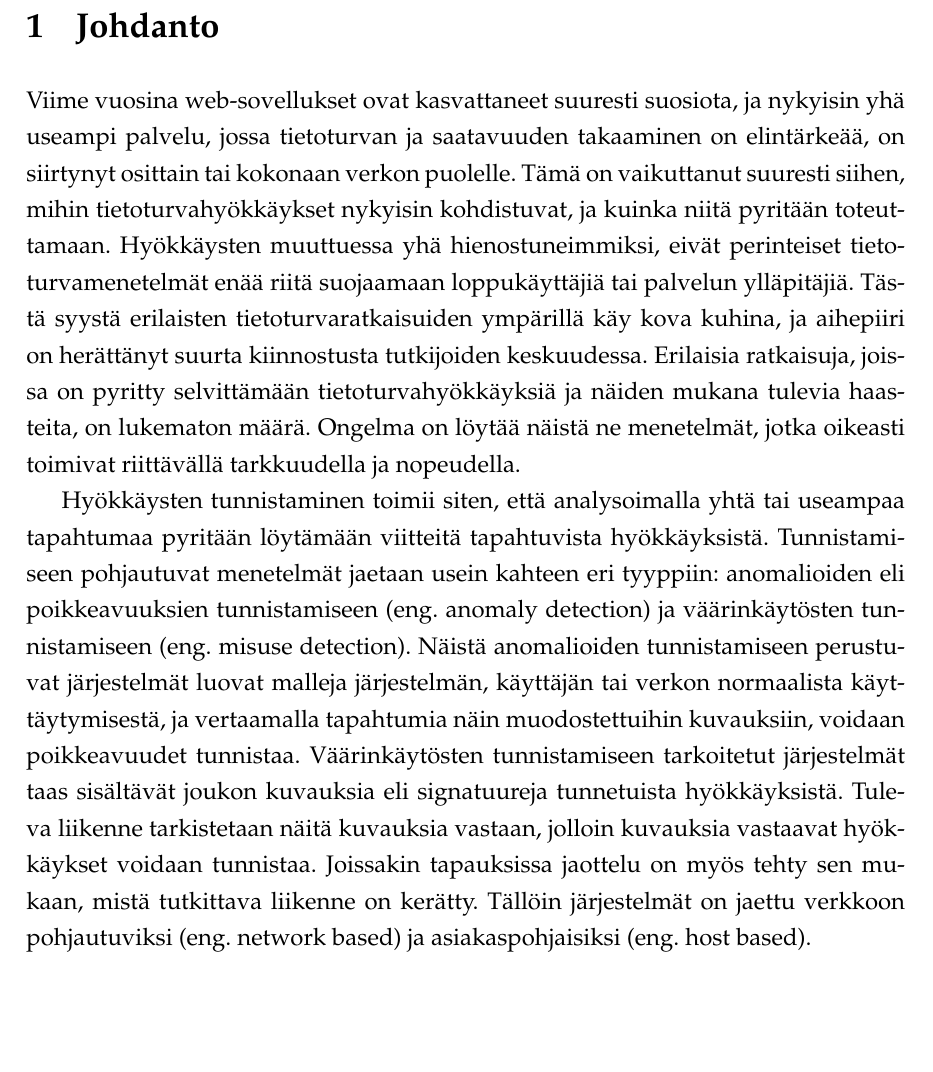
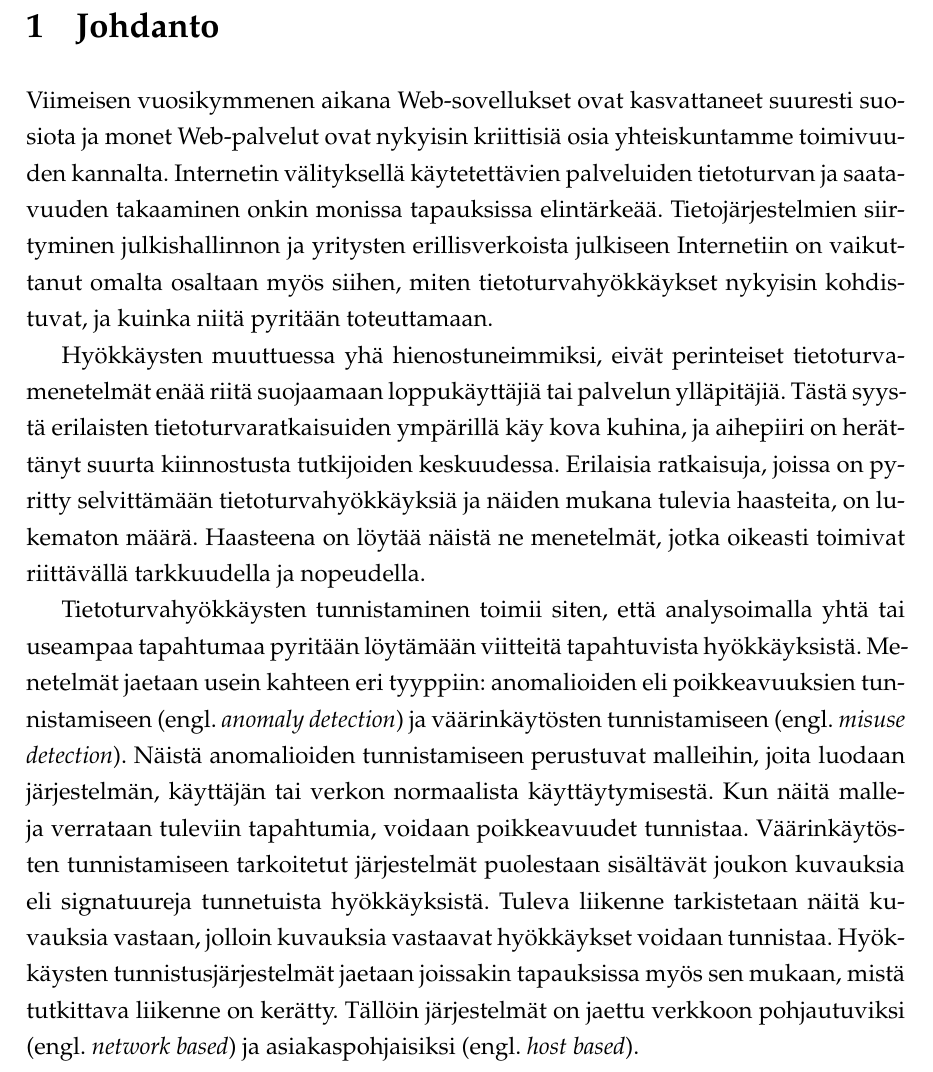
Before and after one commit to zouppen/gradu, a LaTeX thesis (rakenne.tex, which reads johdanto.tex): part of page 8 of 85, cut so that both start at the same text, the shorter picture padded with empty space. Compiled offline with pdfLaTeX.

Commit message:
Johdanto oikoluettu.

```diff
--- a/johdanto.tex
+++ b/johdanto.tex
@@ -2,15 +2,15 @@
 
 \chapter{Johdanto}
 
-Viime vuosina web-sovellukset ovat kasvattaneet suuresti suosiota, ja nykyisin yhä useampi palvelu, jossa tietoturvan ja saatavuuden takaaminen on elintärkeää, on siirtynyt osittain tai kokonaan
-verkon puolelle. Tämä on vaikuttanut suuresti siihen, mihin tietoturvahyökkäykset nykyisin kohdistuvat, ja kuinka niitä pyritään toteuttamaan. Hyökkäysten muuttuessa yhä hienostuneimmiksi,
+Viimeisen vuosikymmenen aikana Web-sovellukset ovat kasvattaneet suuresti suosiota ja monet Web-palvelut ovat nykyisin kriittisiä osia yhteiskuntamme toimivuuden kannalta. Internetin välityksellä käytetettävien palveluiden tietoturvan ja saatavuuden takaaminen onkin monissa tapauksissa elintärkeää. Tietojärjestelmien siirtyminen julkishallinnon ja yritysten erillisverkoista julkiseen Internetiin on vaikuttanut omalta osaltaan myös siihen, miten tietoturvahyökkäykset nykyisin kohdistuvat, ja kuinka niitä pyritään toteuttamaan.
+
+Hyökkäysten muuttuessa yhä hienostuneimmiksi,
 eivät perinteiset tietoturvamenetelmät enää riitä suojaamaan loppukäyttäjiä tai palvelun ylläpitäjiä. Tästä syystä erilaisten tietoturvaratkaisuiden ympärillä käy kova kuhina, ja aihepiiri
 on herättänyt suurta kiinnostusta tutkijoiden keskuudessa. Erilaisia ratkaisuja, joissa on pyritty selvittämään tietoturvahyökkäyksiä ja näiden mukana tulevia haasteita, on lukematon määrä.
-Ongelma on löytää näistä ne menetelmät, jotka oikeasti toimivat riittävällä tarkkuudella ja nopeudella.
+Haasteena on löytää näistä ne menetelmät, jotka oikeasti toimivat riittävällä tarkkuudella ja nopeudella.
 
-Hyökkäysten tunnistaminen toimii siten, että analysoimalla yhtä tai useampaa tapahtumaa pyritään löytämään viitteitä tapahtuvista hyökkäyksistä. Tunnistamiseen pohjautuvat menetelmät jaetaan usein
-kahteen eri tyyppiin: anomalioiden eli poikkeavuuksien tunnistamiseen (eng. anomaly detection) ja väärinkäytösten tunnistamiseen (eng. misuse detection). Näistä anomalioiden tunnistamiseen perustuvat
-järjestelmät luovat malleja järjestelmän, käyttäjän tai verkon normaalista käyttäytymisestä, ja vertaamalla tapahtumia näin muodostettuihin kuvauksiin, voidaan poikkeavuudet tunnistaa. Väärinkäytösten
-tunnistamiseen tarkoitetut järjestelmät taas sisältävät joukon kuvauksia eli signatuureja tunnetuista hyökkäyksistä. Tuleva liikenne tarkistetaan näitä kuvauksia vastaan, jolloin kuvauksia vastaavat
-hyökkäykset voidaan tunnistaa. Joissakin tapauksissa jaottelu on myös tehty sen mukaan, mistä tutkittava liikenne on kerätty. Tällöin järjestelmät on jaettu verkkoon pohjautuviksi (eng. network based)
-ja asiakaspohjaisiksi (eng. host based).
+Tietoturvahyökkäysten tunnistaminen toimii siten, että analysoimalla yhtä tai useampaa tapahtumaa pyritään löytämään viitteitä tapahtuvista hyökkäyksistä. Menetelmät jaetaan usein
+kahteen eri tyyppiin: anomalioiden eli poikkeavuuksien tunnistamiseen (engl. \textit{anomaly detection}) ja väärinkäytösten tunnistamiseen (engl. \textit{misuse detection}). Näistä anomalioiden tunnistamiseen perustuvat malleihin, joita luodaan järjestelmän, käyttäjän tai verkon normaalista käyttäytymisestä. Kun näitä malleja verrataan tuleviin tapahtumia, voidaan poikkeavuudet tunnistaa. Väärinkäytösten
+tunnistamiseen tarkoitetut järjestelmät puolestaan sisältävät joukon kuvauksia eli signatuureja tunnetuista hyökkäyksistä. Tuleva liikenne tarkistetaan näitä kuvauksia vastaan, jolloin kuvauksia vastaavat
+hyökkäykset voidaan tunnistaa. Hyökkäysten tunnistusjärjestelmät jaetaan joissakin tapauksissa myös sen mukaan, mistä tutkittava liikenne on kerätty. Tällöin järjestelmät on jaettu verkkoon pohjautuviksi (engl. \textit{network based})
+ja asiakaspohjaisiksi (engl. \textit{host based}).
```
